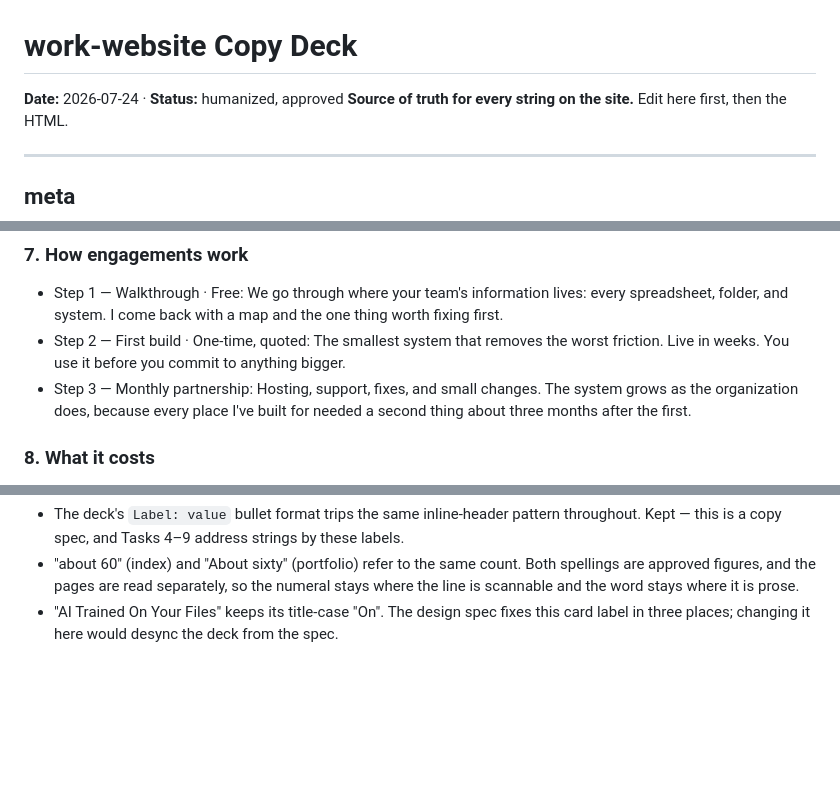
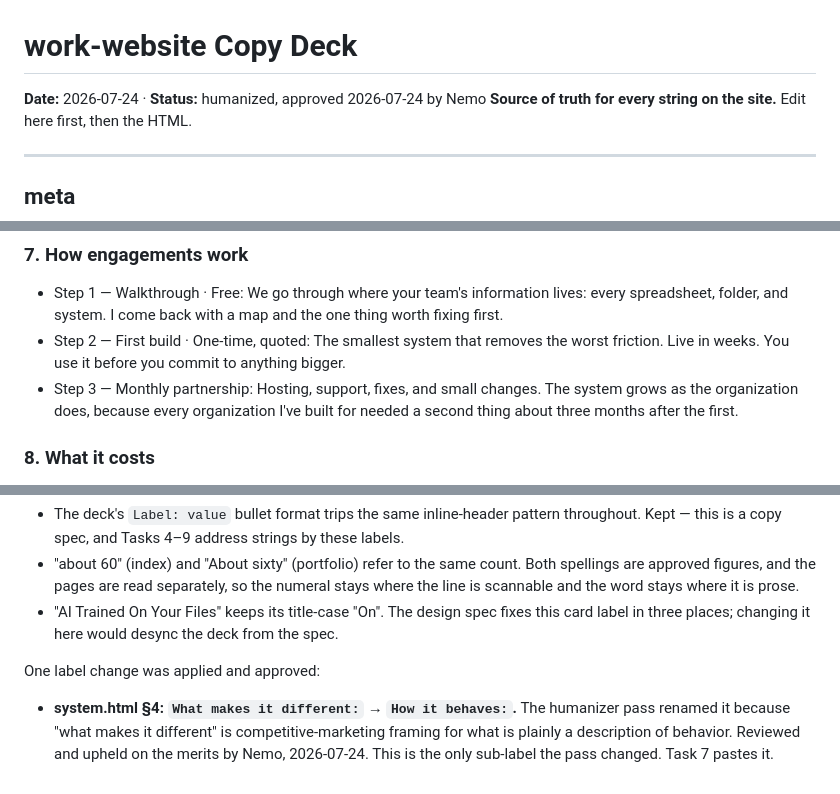
Before and after one commit to cionelo/work, a Markdown page: docs/copy/work-website-copy-deck-2026-07-24.md, 3 parts joined by grey strips. GitHub-like rendering; blank space fills up the shorter version.

Commit message:
docs: apply owner review rulings to copy deck

```diff
--- a/docs/copy/work-website-copy-deck-2026-07-24.md
+++ b/docs/copy/work-website-copy-deck-2026-07-24.md
@@ -1,6 +1,6 @@
 # work-website Copy Deck
 
-**Date:** 2026-07-24 · **Status:** humanized, approved
+**Date:** 2026-07-24 · **Status:** humanized, approved 2026-07-24 by Nemo
 **Source of truth for every string on the site.** Edit here first, then the HTML.
 
 ---
@@ -138,7 +138,7 @@ Access · Records · Analytics · AI · Pricing
 ### 7. How engagements work
 - Step 1 — Walkthrough · Free: We go through where your team's information lives: every spreadsheet, folder, and system. I come back with a map and the one thing worth fixing first.
 - Step 2 — First build · One-time, quoted: The smallest system that removes the worst friction. Live in weeks. You use it before you commit to anything bigger.
-- Step 3 — Monthly partnership: Hosting, support, fixes, and small changes. The system grows as the organization does, because every place I've built for needed a second thing about three months after the first.
+- Step 3 — Monthly partnership: Hosting, support, fixes, and small changes. The system grows as the organization does, because every organization I've built for needed a second thing about three months after the first.
 
 ### 8. What it costs
 - Intro: The monthly is published below. The build isn't, because it depends on what you need. That's what the walkthrough is for.
@@ -234,3 +234,10 @@ Three further non-changes, for the record:
   stays where the line is scannable and the word stays where it is prose.
 - "AI Trained On Your Files" keeps its title-case "On". The design spec fixes this
   card label in three places; changing it here would desync the deck from the spec.
+
+One label change was applied and approved:
+
+- **system.html §4: `What makes it different:` → `How it behaves:`.** The humanizer pass
+  renamed it because "what makes it different" is competitive-marketing framing for what
+  is plainly a description of behavior. Reviewed and upheld on the merits by Nemo,
+  2026-07-24. This is the only sub-label the pass changed. Task 7 pastes it.
```
